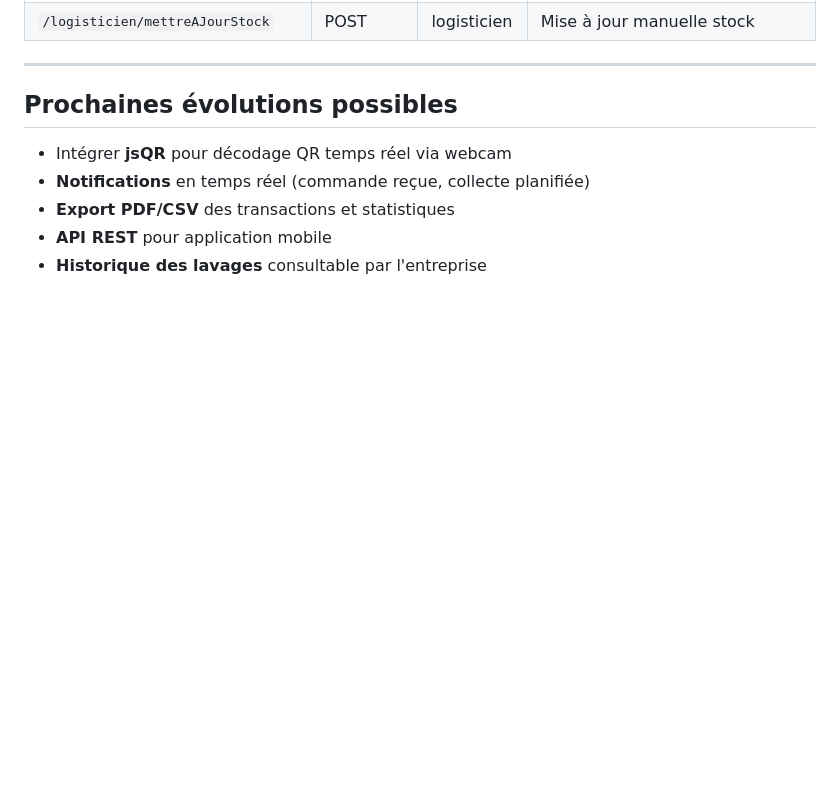
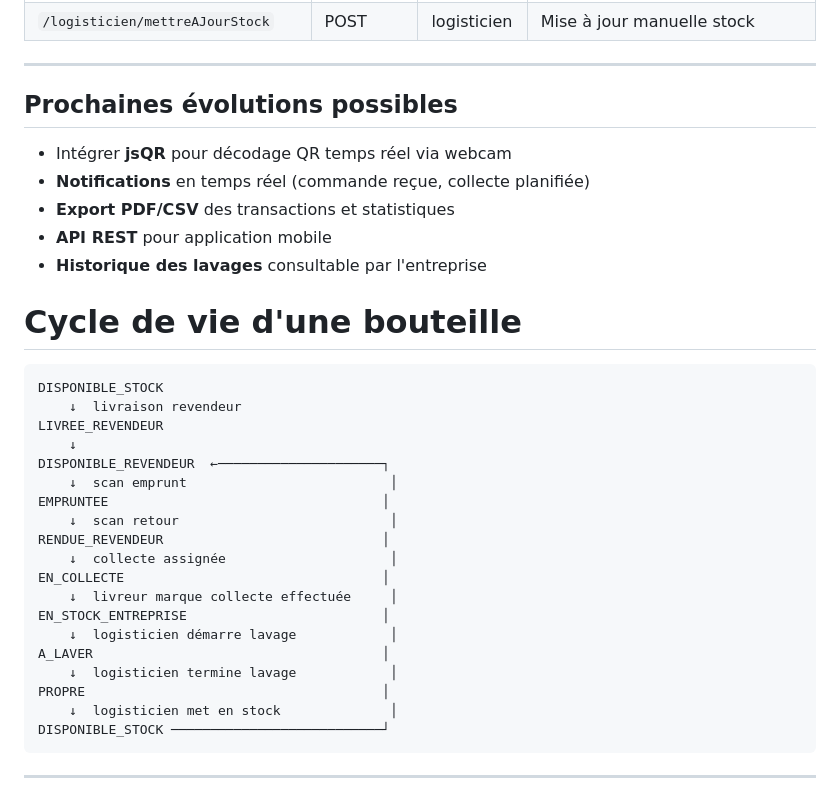
Before and after one commit to aliciaandriantsara/Consignation_Bouteille, a Markdown page: README.md, the part around the change. Rendered like a GitHub page; blank space fills up the shorter version.

````diff
--- a/README.md
+++ b/README.md
@@ -176,3 +176,30 @@ php -S localhost:8080
 - **Export PDF/CSV** des transactions et statistiques
 - **API REST** pour application mobile
 - **Historique des lavages** consultable par l'entreprise
+
+
+# Cycle de vie d'une bouteille
+
+```
+DISPONIBLE_STOCK
+    ↓  livraison revendeur
+LIVREE_REVENDEUR
+    ↓
+DISPONIBLE_REVENDEUR  ←─────────────────────┐
+    ↓  scan emprunt                          │
+EMPRUNTEE                                   │
+    ↓  scan retour                           │
+RENDUE_REVENDEUR                            │
+    ↓  collecte assignée                     │
+EN_COLLECTE                                 │
+    ↓  livreur marque collecte effectuée     │
+EN_STOCK_ENTREPRISE                         │
+    ↓  logisticien démarre lavage            │
+A_LAVER                                     │
+    ↓  logisticien termine lavage            │
+PROPRE                                      │
+    ↓  logisticien met en stock              │
+DISPONIBLE_STOCK ───────────────────────────┘
+```
+
+---
````
